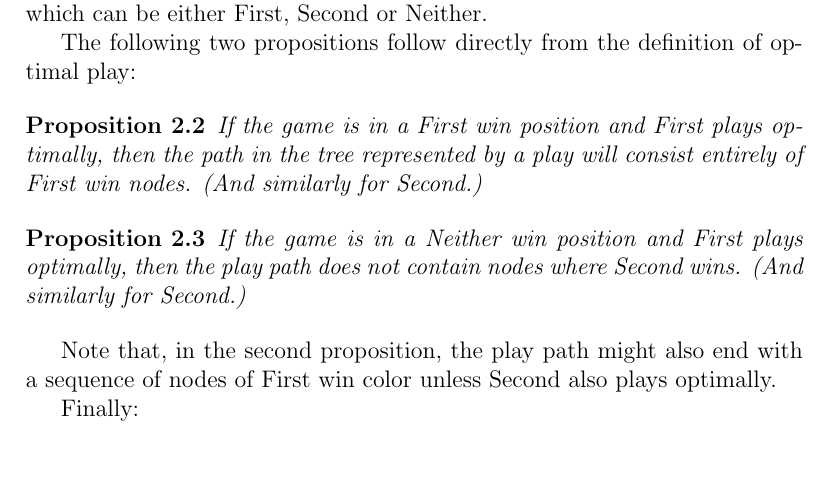
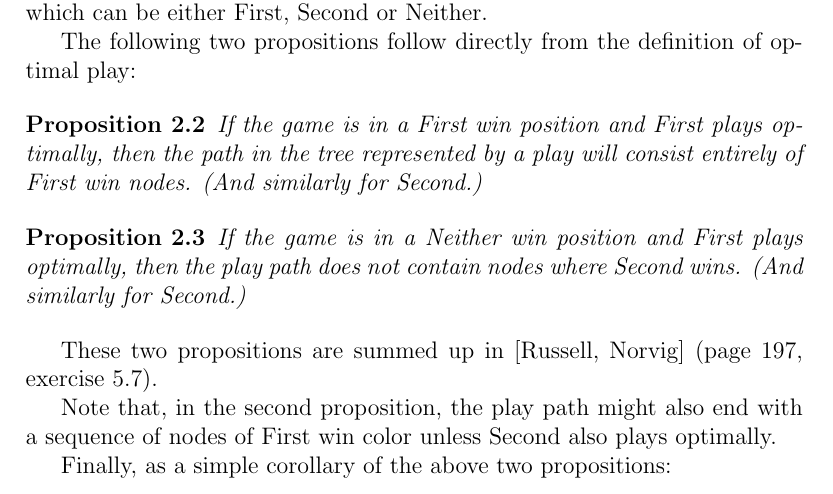
Before and after one commit to leino/thesis_msc_engphys, a LaTeX thesis (report/thesis.tex, which reads report/optimal_play.tex): part of page 4 of 33, cut so that both start at the same text. Compiled offline with pdfLaTeX.

Commit message:
added a reference for two propositions

```diff
--- a/report/optimal_play.tex
+++ b/report/optimal_play.tex
@@ -72,9 +72,11 @@ If the game is in a Neither win position and First plays optimally, then the pla
 (And similarly for Second.)
 \end{proposition}
 
+These two propositions are summed up in \citep{aimodernapproach} (page 197, exercise 5.7).
+
 Note that, in the second proposition, the play path might also end with a sequence of nodes of First win color unless Second also plays optimally.
 
-Finally:
+Finally, as a simple corollary of the above two propositions:
 
 \begin{proposition}
 If both players play optimally, then the nodes in the play path will all have the same winner (First, Second or Neither).
```
